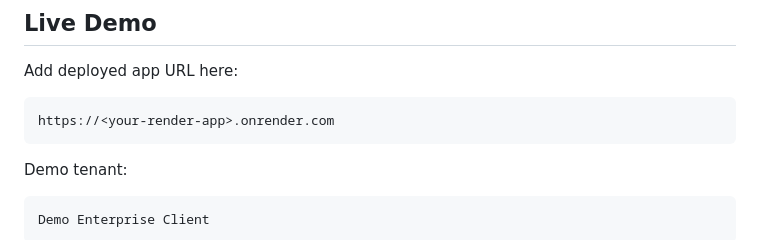
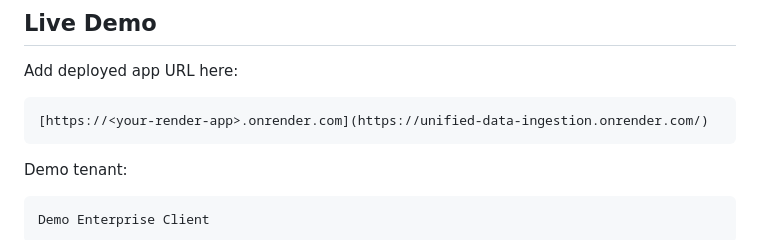
Before and after one commit to Jashwanthallenki/Unified_Data_Ingestion, a Markdown page: README.md, the part around the change. Drawn GitHub-style.

````diff
--- a/README.md
+++ b/README.md
@@ -25,7 +25,7 @@ The app is intentionally unauthenticated for prototype simplicity. This is a del
 Add deployed app URL here:
 
 ```txt
-https://<your-render-app>.onrender.com
+[https://<your-render-app>.onrender.com](https://unified-data-ingestion.onrender.com/)
 ```
 
 Demo tenant:
````
